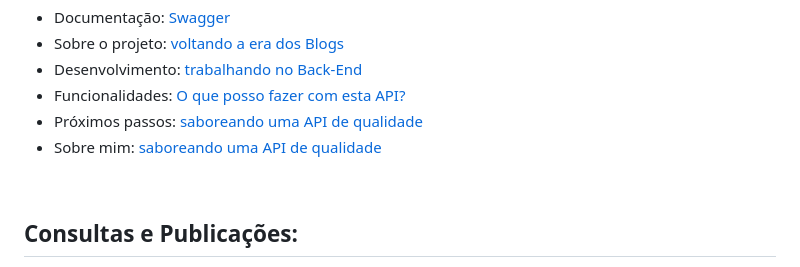
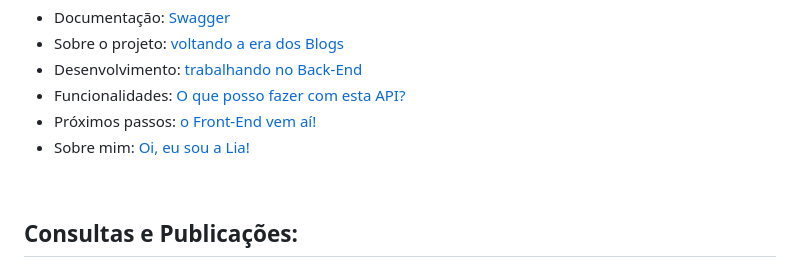
Before and after one commit to lialaurindo/projeto-blog-pessoal, a Markdown page: README.md, the part around the change. Rendered like a GitHub page.

```diff
--- a/README.md
+++ b/README.md
@@ -16,8 +16,8 @@
 * Sobre o projeto: [voltando a era dos Blogs](#sobre-projeto)
 * Desenvolvimento: [trabalhando no Back-End](#desenvolvimento)
 * Funcionalidades: [O que posso fazer com esta API?](#funcionalidades)
-* Próximos passos: [saboreando uma API de qualidade](#proximos-passos)
-* Sobre mim: [saboreando uma API de qualidade](#sobre-mim)
+* Próximos passos: [o Front-End vem aí!](#proximos-passos)
+* Sobre mim: [Oi, eu sou a Lia!](#sobre-mim)
 
 <br>
 
```
